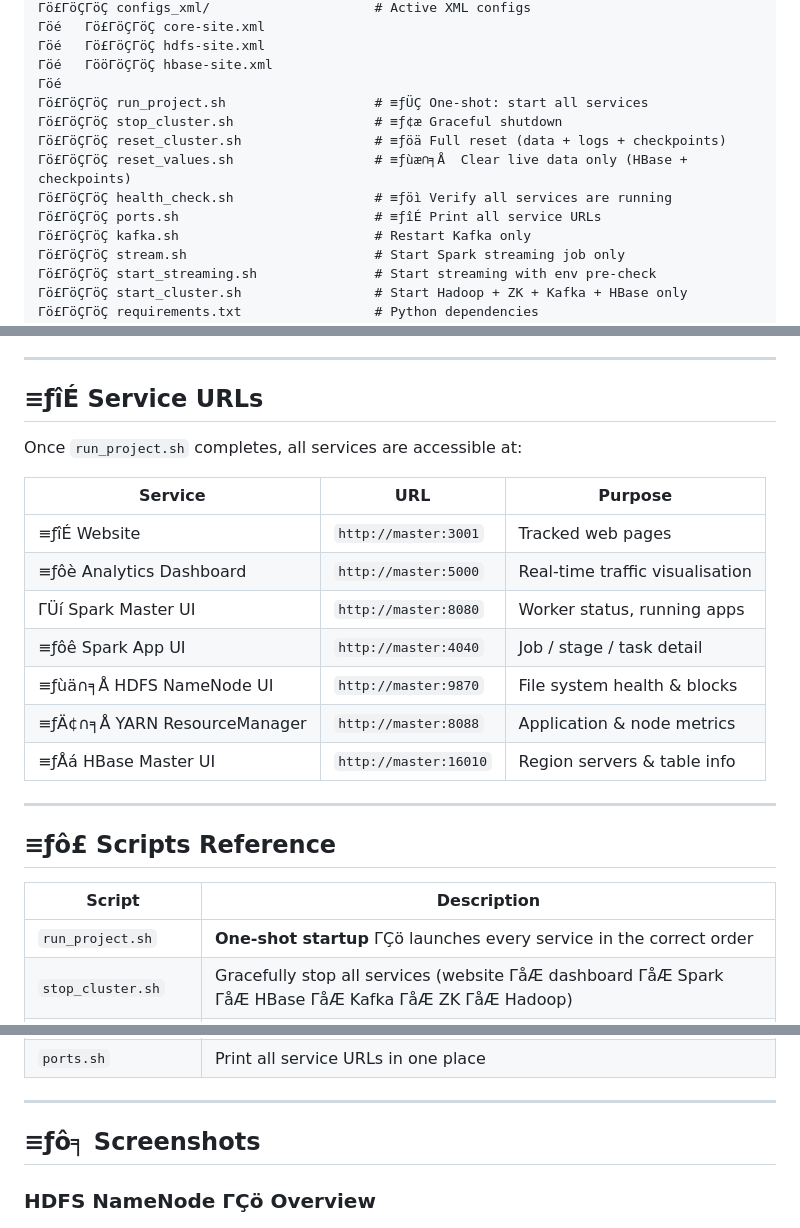
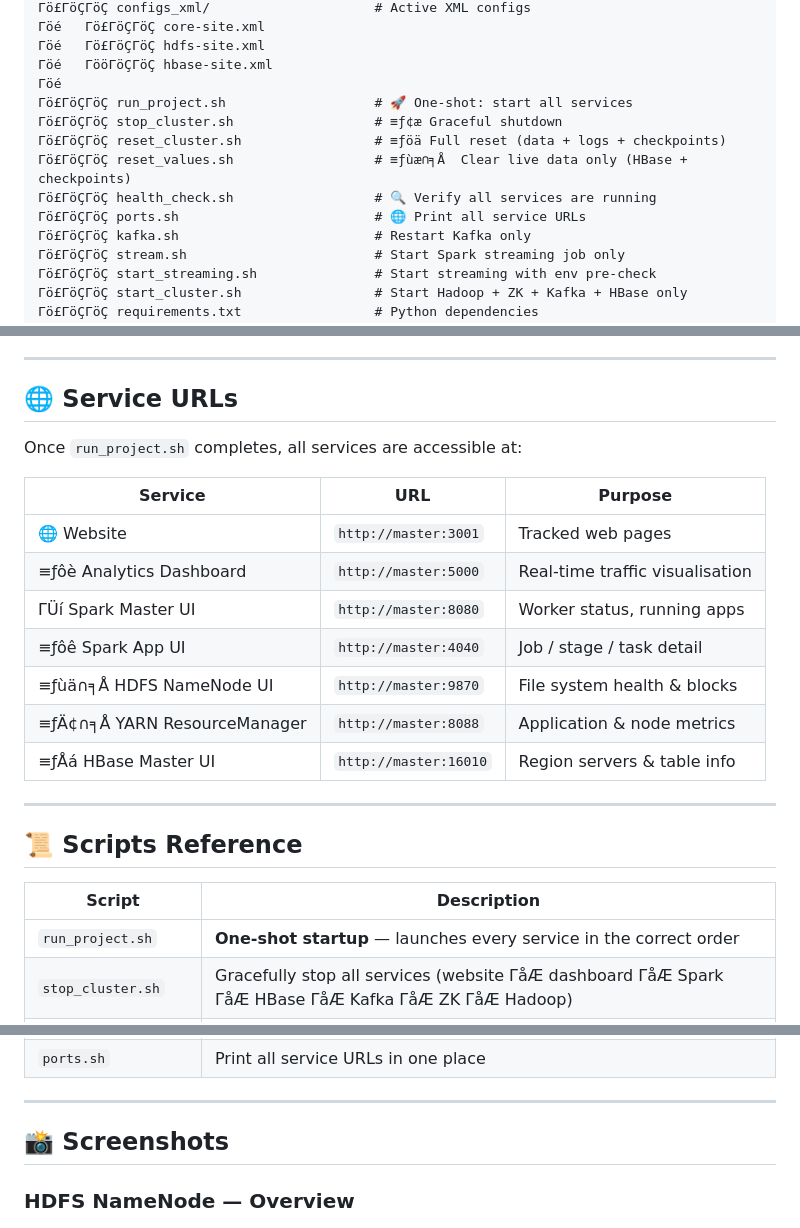
Before and after one commit to Slack-Hacker/bigdata-project, a Markdown page: README.md, 3 parts joined by grey strips. Drawn GitHub-style.

```diff
--- a/README.md
+++ b/README.md
@@ -155,12 +155,12 @@ bigdata-project/
 Γöé   Γö£ΓöÇΓöÇ hdfs-site.xml
 Γöé   ΓööΓöÇΓöÇ hbase-site.xml
 Γöé
-Γö£ΓöÇΓöÇ run_project.sh                   # ≡ƒÜÇ One-shot: start all services
+Γö£ΓöÇΓöÇ run_project.sh                   # 🚀 One-shot: start all services
 Γö£ΓöÇΓöÇ stop_cluster.sh                  # ≡ƒ¢æ Graceful shutdown
 Γö£ΓöÇΓöÇ reset_cluster.sh                 # ≡ƒöä Full reset (data + logs + checkpoints)
 Γö£ΓöÇΓöÇ reset_values.sh                  # ≡ƒùæ∩╕Å  Clear live data only (HBase + checkpoints)
-Γö£ΓöÇΓöÇ health_check.sh                  # ≡ƒöì Verify all services are running
-Γö£ΓöÇΓöÇ ports.sh                         # ≡ƒîÉ Print all service URLs
+Γö£ΓöÇΓöÇ health_check.sh                  # 🔍 Verify all services are running
+Γö£ΓöÇΓöÇ ports.sh                         # 🌐 Print all service URLs
 Γö£ΓöÇΓöÇ kafka.sh                         # Restart Kafka only
 Γö£ΓöÇΓöÇ stream.sh                        # Start Spark streaming job only
 Γö£ΓöÇΓöÇ start_streaming.sh               # Start streaming with env pre-check
@@ -271,13 +271,13 @@ bash run_project.sh
 
 ---
 
-## ≡ƒîÉ Service URLs
+## 🌐 Service URLs
 
 Once `run_project.sh` completes, all services are accessible at:
 
 | Service | URL | Purpose |
 |---|---|---|
-| ≡ƒîÉ Website | `http://master:3001` | Tracked web pages |
+| 🌐 Website | `http://master:3001` | Tracked web pages |
 | ≡ƒôè Analytics Dashboard | `http://master:5000` | Real-time traffic visualisation |
 | ΓÜí Spark Master UI | `http://master:8080` | Worker status, running apps |
 | ≡ƒôê Spark App UI | `http://master:4040` | Job / stage / task detail |
@@ -287,11 +287,11 @@ Once `run_project.sh` completes, all services are accessible at:
 
 ---
 
-## ≡ƒô£ Scripts Reference
+## 📜 Scripts Reference
 
 | Script | Description |
 |---|---|
-| `run_project.sh` | **One-shot startup** ΓÇö launches every service in the correct order |
+| `run_project.sh` | **One-shot startup** — launches every service in the correct order |
 | `stop_cluster.sh` | Gracefully stop all services (website ΓåÆ dashboard ΓåÆ Spark ΓåÆ HBase ΓåÆ Kafka ΓåÆ ZK ΓåÆ Hadoop) |
 | `start_cluster.sh` | Start infrastructure only (Hadoop + ZK + Kafka + HBase), without Spark or the app |
 | `start_streaming.sh` | Start the Spark streaming job only (services must already be running) |
@@ -304,9 +304,9 @@ Once `run_project.sh` completes, all services are accessible at:
 
 ---
 
-## ≡ƒô╕ Screenshots
+## 📸 Screenshots
 
-### HDFS NameNode ΓÇö Overview
+### HDFS NameNode — Overview
 ![HDFS NameNode Overview](screenshots/01_hdfs_overview.png)
 > Hadoop 3.3.6 running on `master:9000`. HDFS reports 281 files/directories across 202 blocks, with 1.31 GB DFS used and 7.64 GB remaining.
 
```
Also changed, not shown: other parts of README.md (+19 -19 lines).
